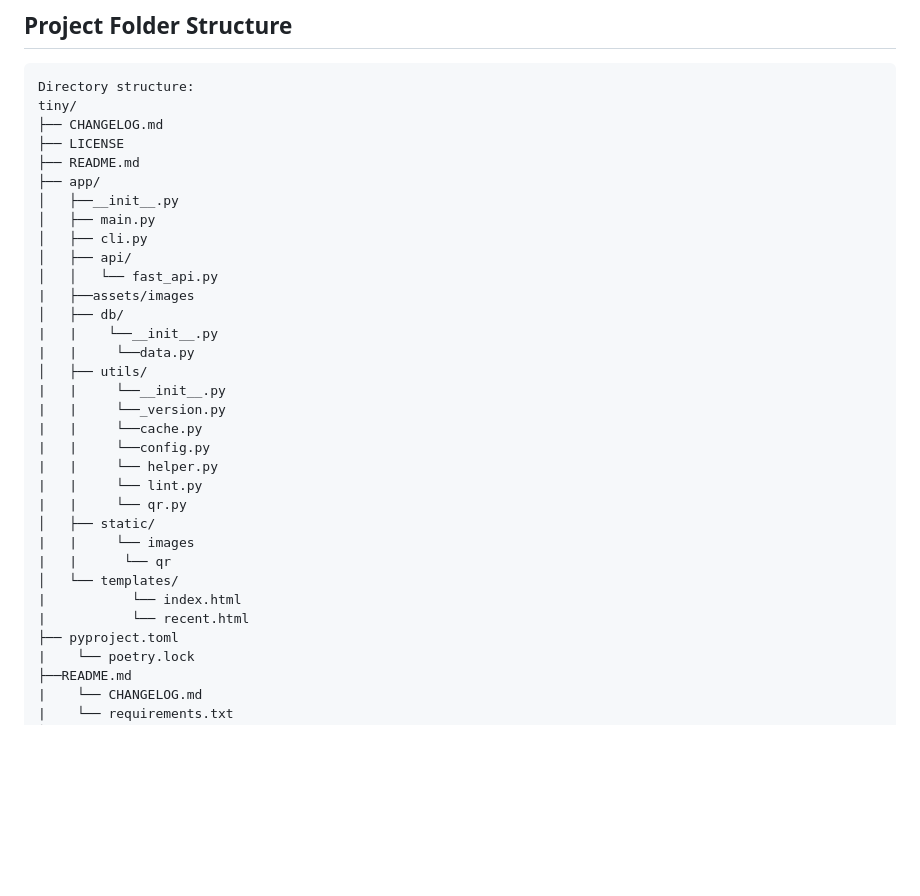
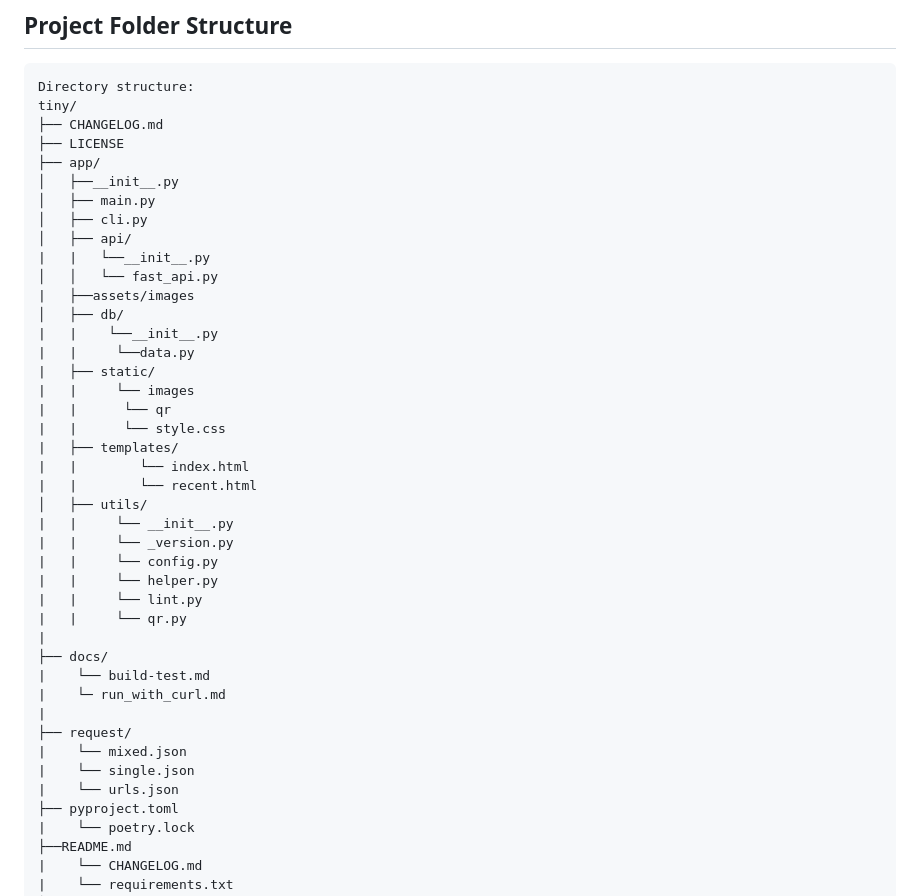
Before and after one commit to recursivezero/tiny, a Markdown page: README.md, the part around the change. Rendered like a GitHub page; blank space fills up the shorter version.

Commit message:
[RTY-260013]: docs: update README

```diff
--- a/README.md
+++ b/README.md
@@ -108,31 +108,40 @@ Directory structure:
 tiny/
 ├── CHANGELOG.md
 ├── LICENSE
-├── README.md
 ├── app/
 │   ├──__init__.py
 │   ├── main.py
 │   ├── cli.py
 │   ├── api/
+|   |   └──__init__.py
 │   │   └── fast_api.py
 |   ├──assets/images
 │   ├── db/
 |   |    └──__init__.py
 |   |     └──data.py
+|   ├── static/
+|   |     └── images
+|   |      └── qr
+|   |      └── style.css
+|   ├── templates/
+|   |        └── index.html
+|   |        └── recent.html
 │   ├── utils/
-|   |     └──__init__.py
-|   |     └──_version.py
-|   |     └──cache.py
-|   |     └──config.py
+|   |     └── __init__.py
+|   |     └── _version.py
+|   |     └── config.py
 |   |     └── helper.py
 |   |     └── lint.py
 |   |     └── qr.py
-│   ├── static/
-|   |     └── images
-|   |      └── qr
-│   └── templates/
-|           └── index.html
-|           └── recent.html
+|
+├── docs/
+|    └── build-test.md
+|    └─ run_with_curl.md
+|
+├── request/
+|    └── mixed.json
+|    └── single.json
+|    └── urls.json
 ├── pyproject.toml
 |    └── poetry.lock
 ├──README.md
```
